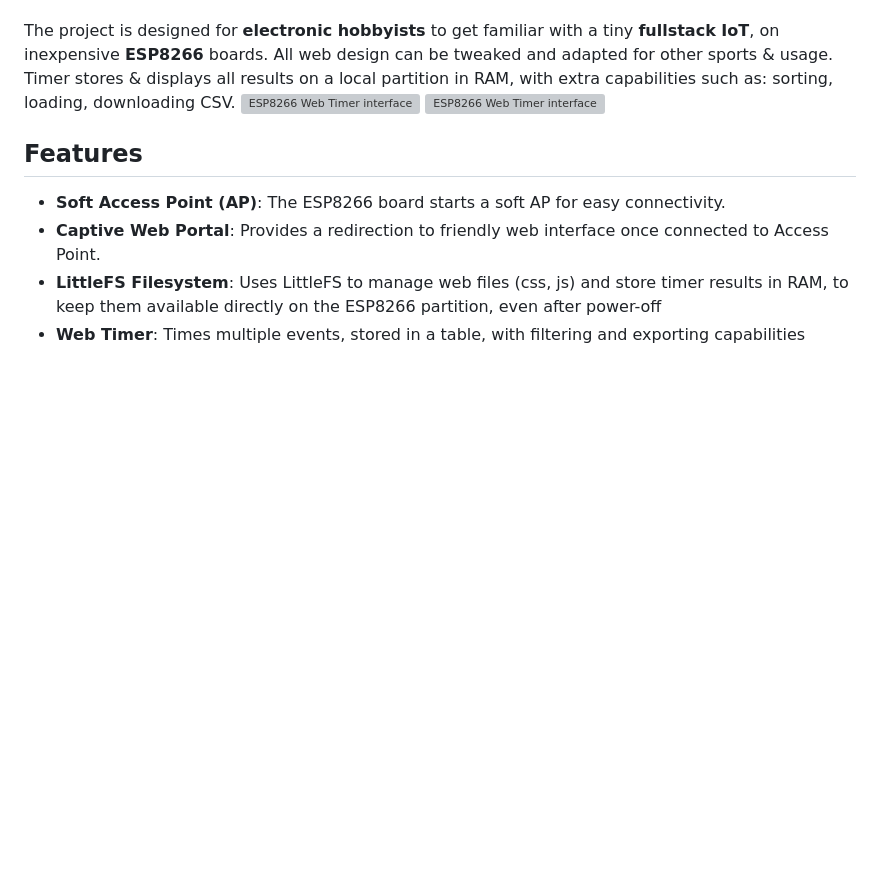
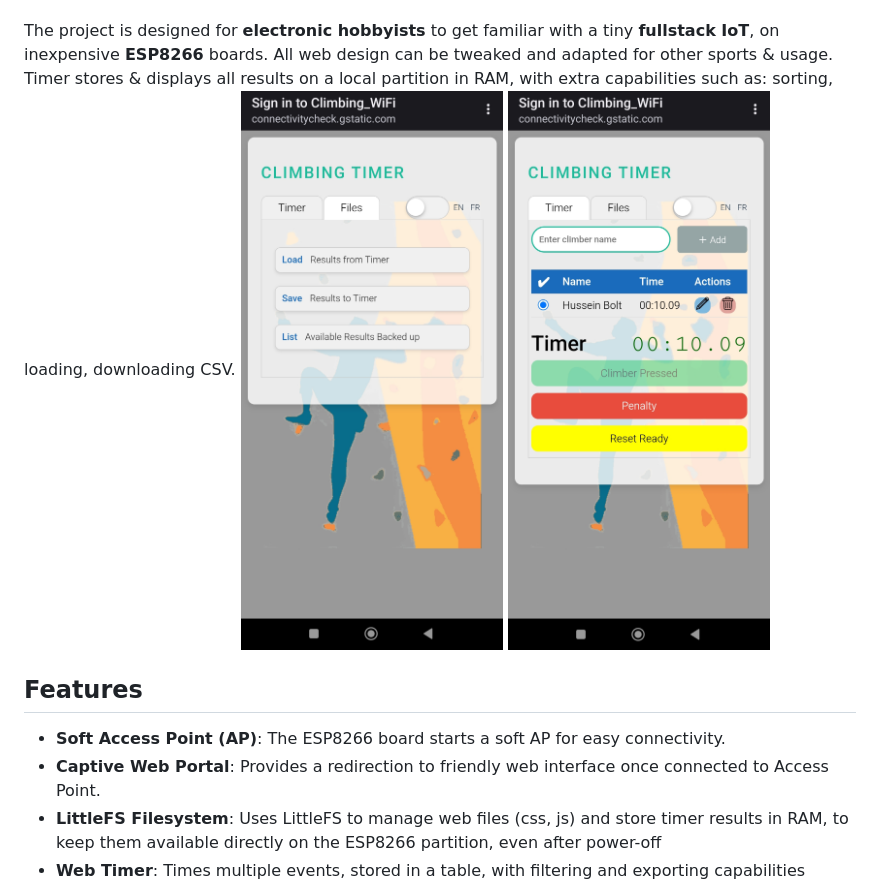
Before and after one commit to sylvain-lp/ESP8266_Web_Timer, a Markdown page: README.md, the part around the change. Drawn GitHub-style; blank space fills up the shorter version; grey boxes are pictures that could not be loaded.

```diff
--- a/README.md
+++ b/README.md
@@ -13,7 +13,7 @@ Welcome to the **ESP8266 Web Server Timer Project**! A Simple *"Remote Smart Tim
 - This was successfully tested for **climbing**, **running** and **Physical Education** activities. eg. ESP8266 Button would be set on top of the climbing wall.
 
 The project is designed for **electronic hobbyists** to get familiar with a tiny **fullstack IoT**, on inexpensive **ESP8266** boards. All web design can be tweaked and adapted for other sports & usage. Timer stores & displays all results on a local partition in RAM, with extra capabilities such as: sorting, loading, downloading CSV.
-![ESP8266 Web Timer interface](images/screenshot01.png) ![ESP8266 Web Timer interface](images/screenshot02.png)
+![ESP8266 Web Timer interface](images/screenshot01.jpg) ![ESP8266 Web Timer interface](images/screenshot02.jpg)
 
 ## Features
 
```
